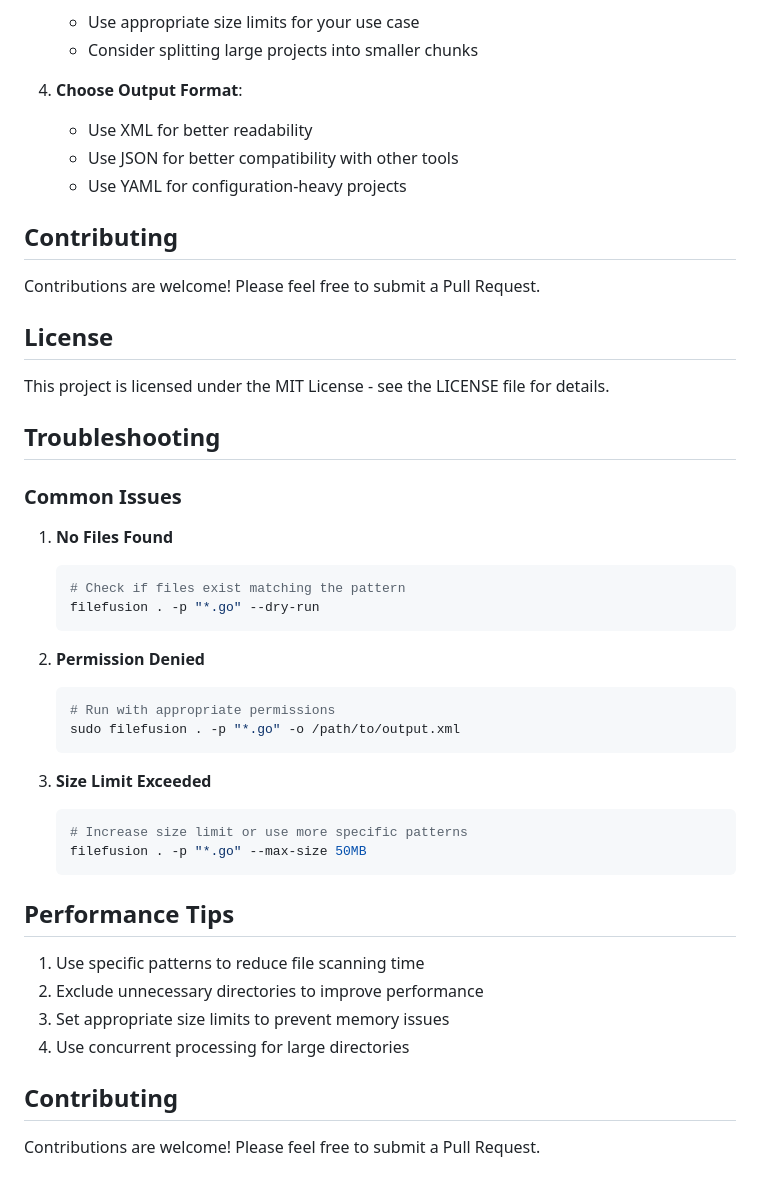
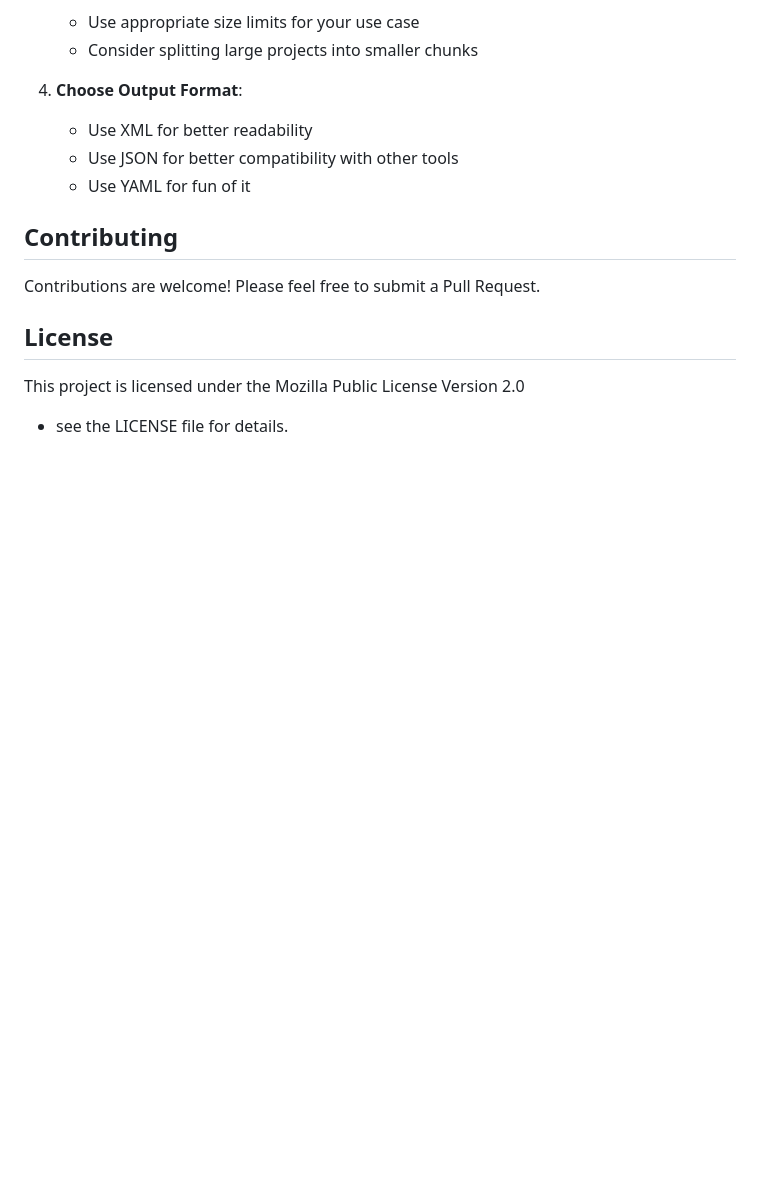
Before and after one commit to drgsn/filefusion, a Markdown page: README.md, the part around the change. GitHub-like rendering; blank space fills up the shorter version.

Commit message:
chore: cleanup README.md

````diff
--- a/README.md
+++ b/README.md
@@ -209,7 +209,7 @@ FileFusion provides detailed error messages and warnings:
 4. **Choose Output Format**:
    - Use XML for better readability
    - Use JSON for better compatibility with other tools
-   - Use YAML for configuration-heavy projects
+   - Use YAML for fun of it
 
 ## Contributing
 
@@ -217,39 +217,5 @@ Contributions are welcome! Please feel free to submit a Pull Request.
 
 ## License
 
-This project is licensed under the MIT License - see the LICENSE file for details.
-
-## Troubleshooting
-
-### Common Issues
-
-1. **No Files Found**
-   ```bash
-   # Check if files exist matching the pattern
-   filefusion . -p "*.go" --dry-run
-   ```
-
-2. **Permission Denied**
-   ```bash
-   # Run with appropriate permissions
-   sudo filefusion . -p "*.go" -o /path/to/output.xml
-   ```
-
-3. **Size Limit Exceeded**
-   ```bash
-   # Increase size limit or use more specific patterns
-   filefusion . -p "*.go" --max-size 50MB
-   ```
-
-
-
-## Performance Tips
-
-1. Use specific patterns to reduce file scanning time
-2. Exclude unnecessary directories to improve performance
-3. Set appropriate size limits to prevent memory issues
-4. Use concurrent processing for large directories
-
-## Contributing
-
-Contributions are welcome! Please feel free to submit a Pull Request.
+This project is licensed under the Mozilla Public License Version 2.0
+ - see the LICENSE file for details.
````
